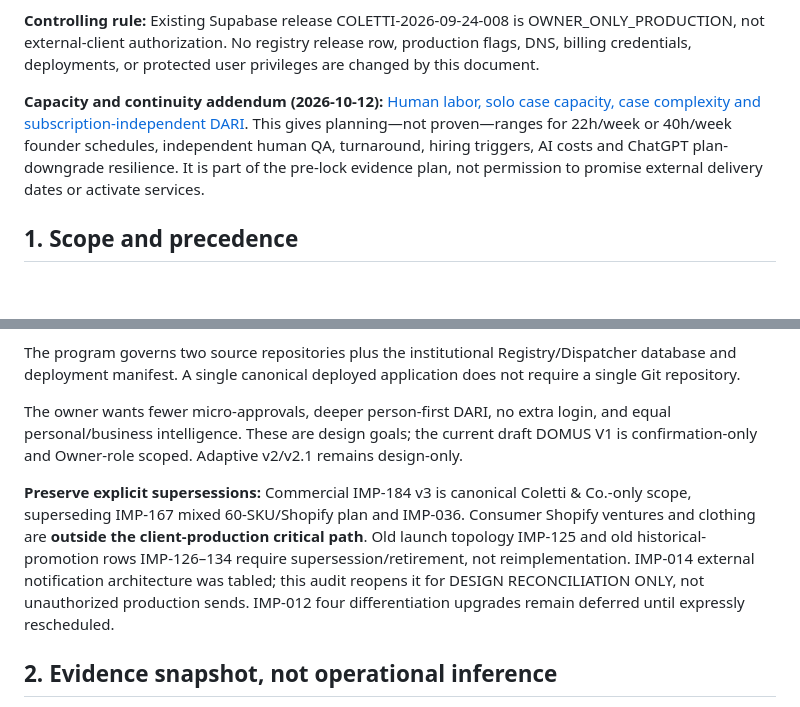
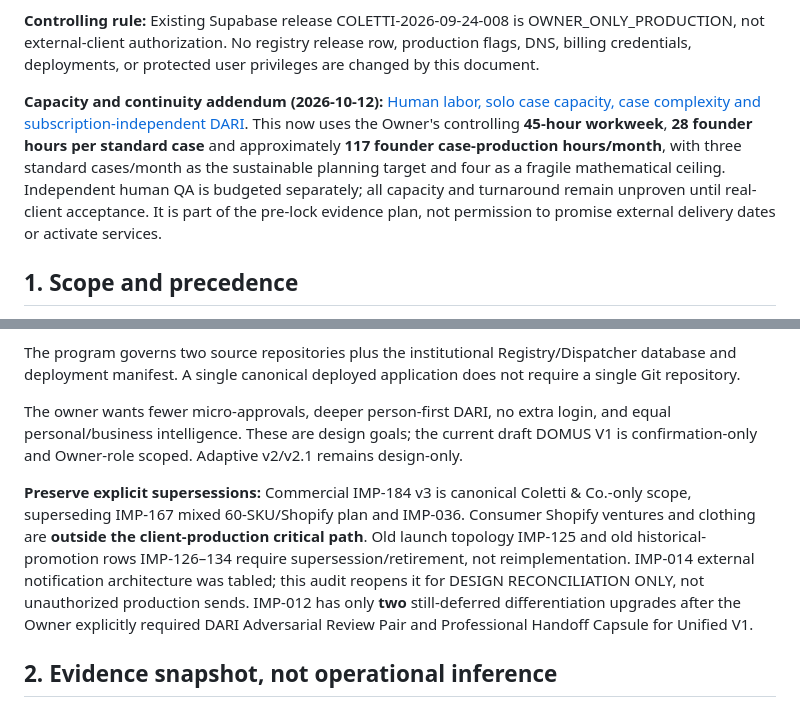
Before and after one commit to dtreezcoletti/Coletti_Advisory, a Markdown page: docs/COLETTIOS_V1_UNIFIED_RELEASE_MANIFEST_2027_PRELOCK_AUDIT.md, 2 parts joined by grey strips. GitHub-like rendering; blank space fills up the shorter version.

Commit message:
Make 45-hour founder workweek and 28-hour standard case controlling in Unified V1 manifest

```diff
--- a/docs/COLETTIOS_V1_UNIFIED_RELEASE_MANIFEST_2027_PRELOCK_AUDIT.md
+++ b/docs/COLETTIOS_V1_UNIFIED_RELEASE_MANIFEST_2027_PRELOCK_AUDIT.md
@@ -8,7 +8,7 @@
 **Controlling rule:** Existing Supabase release COLETTI-2026-09-24-008 is OWNER_ONLY_PRODUCTION, not external-client authorization. No registry release row, production flags, DNS, billing credentials, deployments, or protected user privileges are changed by this document.
 
 
-**Capacity and continuity addendum (2026-10-12):** [Human labor, solo case capacity, case complexity and subscription-independent DARI](COLETTIOS_V1_2027_CASE_CAPACITY_LABOR_AND_CHATGPT_CONTINUITY.md). This gives planning—not proven—ranges for 22h/week or 40h/week founder schedules, independent human QA, turnaround, hiring triggers, AI costs and ChatGPT plan-downgrade resilience. It is part of the pre-lock evidence plan, not permission to promise external delivery dates or activate services.
+**Capacity and continuity addendum (2026-10-12):** [Human labor, solo case capacity, case complexity and subscription-independent DARI](COLETTIOS_V1_2027_CASE_CAPACITY_LABOR_AND_CHATGPT_CONTINUITY.md). This now uses the Owner's controlling **45-hour workweek**, **28 founder hours per standard case** and approximately **117 founder case-production hours/month**, with three standard cases/month as the sustainable planning target and four as a fragile mathematical ceiling. Independent human QA is budgeted separately; all capacity and turnaround remain unproven until real-client acceptance. It is part of the pre-lock evidence plan, not permission to promise external delivery dates or activate services.
 
 ## 1. Scope and precedence
 
@@ -18,7 +18,7 @@ The program governs two source repositories plus the institutional Registry/Disp
 
 The owner wants fewer micro-approvals, deeper person-first DARI, no extra login, and equal personal/business intelligence. These are design goals; the current draft DOMUS V1 is confirmation-only and Owner-role scoped. Adaptive v2/v2.1 remains design-only.
 
-**Preserve explicit supersessions:** Commercial IMP-184 v3 is canonical Coletti & Co.-only scope, superseding IMP-167 mixed 60-SKU/Shopify plan and IMP-036. Consumer Shopify ventures and clothing are **outside the client-production critical path**. Old launch topology IMP-125 and old historical-promotion rows IMP-126–134 require supersession/retirement, not reimplementation. IMP-014 external notification architecture was tabled; this audit reopens it for DESIGN RECONCILIATION ONLY, not unauthorized production sends. IMP-012 four differentiation upgrades remain deferred until expressly rescheduled.
+**Preserve explicit supersessions:** Commercial IMP-184 v3 is canonical Coletti & Co.-only scope, superseding IMP-167 mixed 60-SKU/Shopify plan and IMP-036. Consumer Shopify ventures and clothing are **outside the client-production critical path**. Old launch topology IMP-125 and old historical-promotion rows IMP-126–134 require supersession/retirement, not reimplementation. IMP-014 external notification architecture was tabled; this audit reopens it for DESIGN RECONCILIATION ONLY, not unauthorized production sends. IMP-012 has only **two** still-deferred differentiation upgrades after the Owner explicitly required DARI Adversarial Review Pair and Professional Handoff Capsule for Unified V1.
 
 ## 2. Evidence snapshot, not operational inference
 
```
